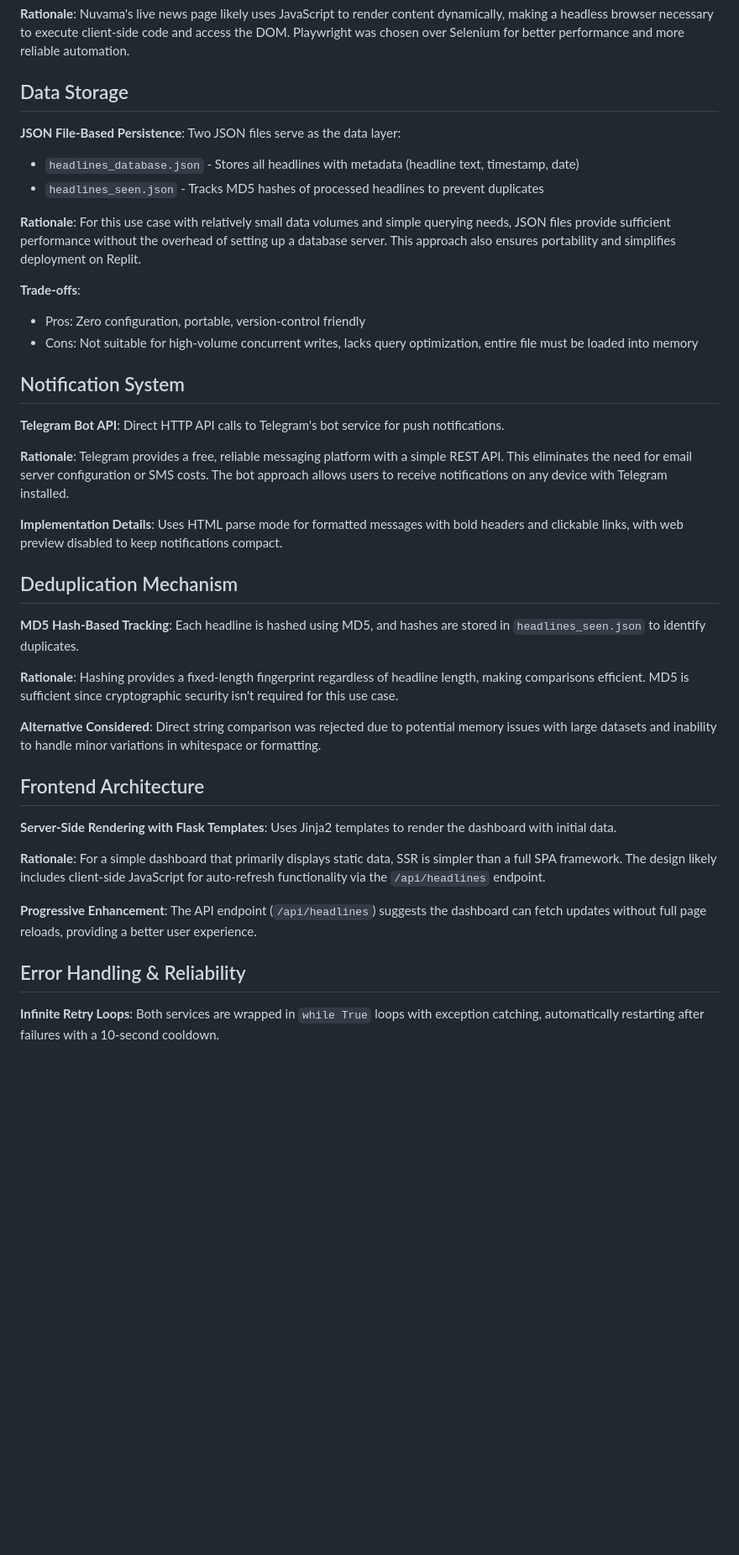
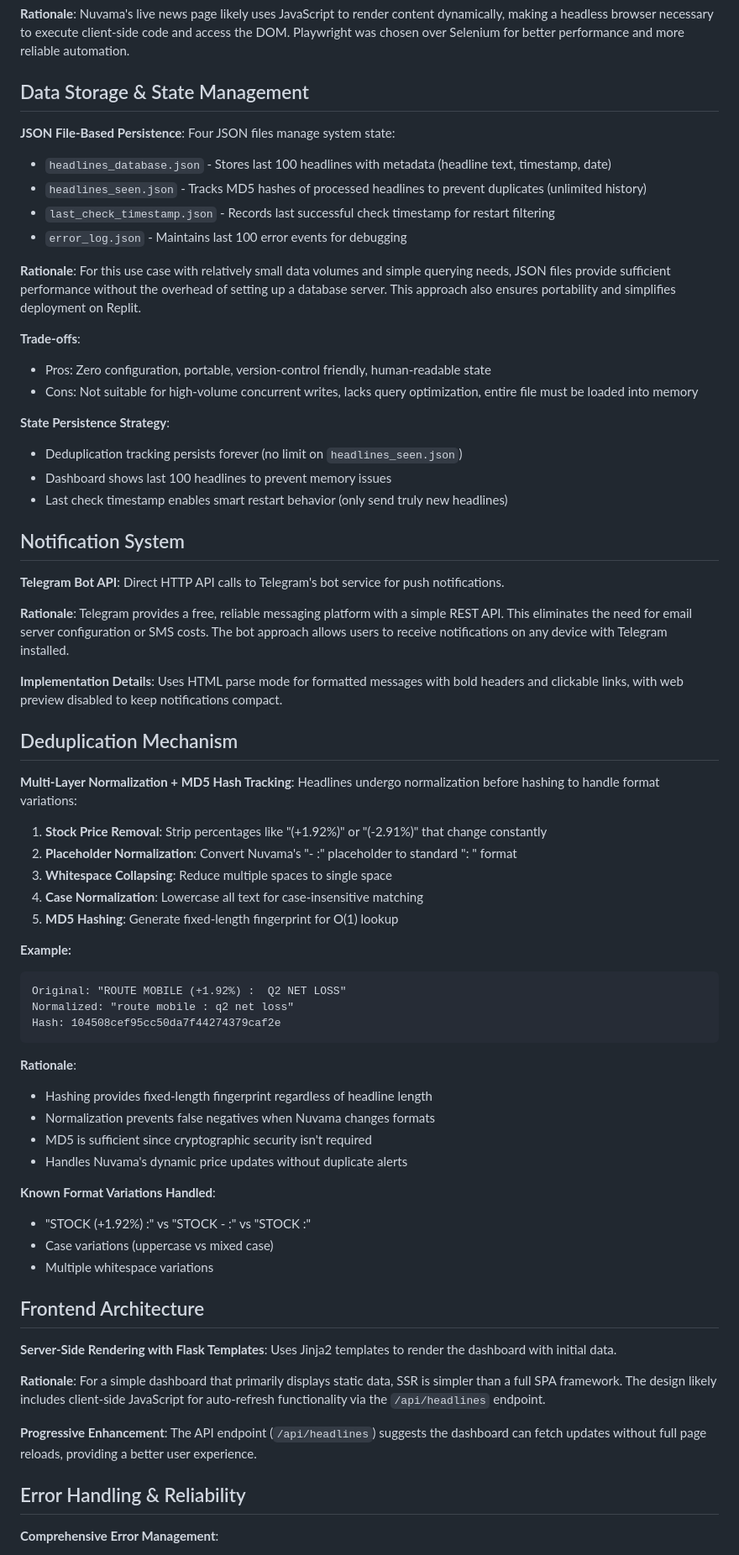
Before and after one commit to karthikr19cbe/Nuvama-Live-News-Monitor, a Markdown page: replit.md, the part around one of its changes. Shown at 84% size. Drawn GitHub-style; blank space fills up the shorter version.

````diff
--- a/replit.md
+++ b/replit.md
@@ -26,17 +34,24 @@ Preferred communication style: Simple, everyday language.
 
 **Rationale**: Nuvama's live news page likely uses JavaScript to render content dynamically, making a headless browser necessary to execute client-side code and access the DOM. Playwright was chosen over Selenium for better performance and more reliable automation.
 
-## Data Storage
+## Data Storage & State Management
 
-**JSON File-Based Persistence**: Two JSON files serve as the data layer:
-- `headlines_database.json` - Stores all headlines with metadata (headline text, timestamp, date)
-- `headlines_seen.json` - Tracks MD5 hashes of processed headlines to prevent duplicates
+**JSON File-Based Persistence**: Four JSON files manage system state:
+- `headlines_database.json` - Stores last 100 headlines with metadata (headline text, timestamp, date)
+- `headlines_seen.json` - Tracks MD5 hashes of processed headlines to prevent duplicates (unlimited history)
+- `last_check_timestamp.json` - Records last successful check timestamp for restart filtering
+- `error_log.json` - Maintains last 100 error events for debugging
 
 **Rationale**: For this use case with relatively small data volumes and simple querying needs, JSON files provide sufficient performance without the overhead of setting up a database server. This approach also ensures portability and simplifies deployment on Replit.
 
 **Trade-offs**:
-- Pros: Zero configuration, portable, version-control friendly
+- Pros: Zero configuration, portable, version-control friendly, human-readable state
 - Cons: Not suitable for high-volume concurrent writes, lacks query optimization, entire file must be loaded into memory
+
+**State Persistence Strategy**:
+- Deduplication tracking persists forever (no limit on `headlines_seen.json`)
+- Dashboard shows last 100 headlines to prevent memory issues
+- Last check timestamp enables smart restart behavior (only send truly new headlines)
 
 ## Notification System
 
@@ -48,11 +63,31 @@ Preferred communication style: Simple, everyday language.
 
 ## Deduplication Mechanism
 
-**MD5 Hash-Based Tracking**: Each headline is hashed using MD5, and hashes are stored in `headlines_seen.json` to identify duplicates.
+**Multi-Layer Normalization + MD5 Hash Tracking**: Headlines undergo normalization before hashing to handle format variations:
 
-**Rationale**: Hashing provides a fixed-length fingerprint regardless of headline length, making comparisons efficient. MD5 is sufficient since cryptographic security isn't required for this use case.
+1. **Stock Price Removal**: Strip percentages like "(+1.92%)" or "(-2.91%)" that change constantly
+2. **Placeholder Normalization**: Convert Nuvama's "- :" placeholder to standard ": " format
+3. **Whitespace Collapsing**: Reduce multiple spaces to single space
+4. **Case Normalization**: Lowercase all text for case-insensitive matching
+5. **MD5 Hashing**: Generate fixed-length fingerprint for O(1) lookup
 
-**Alternative Considered**: Direct string comparison was rejected due to potential memory issues with large datasets and inability to handle minor variations in whitespace or formatting.
+**Example:**
+```
+Original: "ROUTE MOBILE (+1.92%) :  Q2 NET LOSS"
+Normalized: "route mobile : q2 net loss"
+Hash: 104508cef95cc50da7f44274379caf2e
+```
+
+**Rationale**:
+- Hashing provides fixed-length fingerprint regardless of headline length
+- Normalization prevents false negatives when Nuvama changes formats
+- MD5 is sufficient since cryptographic security isn't required
+- Handles Nuvama's dynamic price updates without duplicate alerts
+
+**Known Format Variations Handled**:
+- "STOCK (+1.92%) :" vs "STOCK - :" vs "STOCK :"
+- Case variations (uppercase vs mixed case)
+- Multiple whitespace variations
 
 ## Frontend Architecture
 
@@ -64,5 +99,5 @@ Preferred communication style: Simple, everyday language.
 
 ## Error Handling & Reliability
 
-**Infinite Retry Loops**: Both services are wrapped in `while True` loops with exception catching, automatically restarting after failures with a 10-second cooldown.
+**Comprehensive Error Management**:
 
````
Also changed, not shown: other parts of replit.md (+87 -6 lines).
